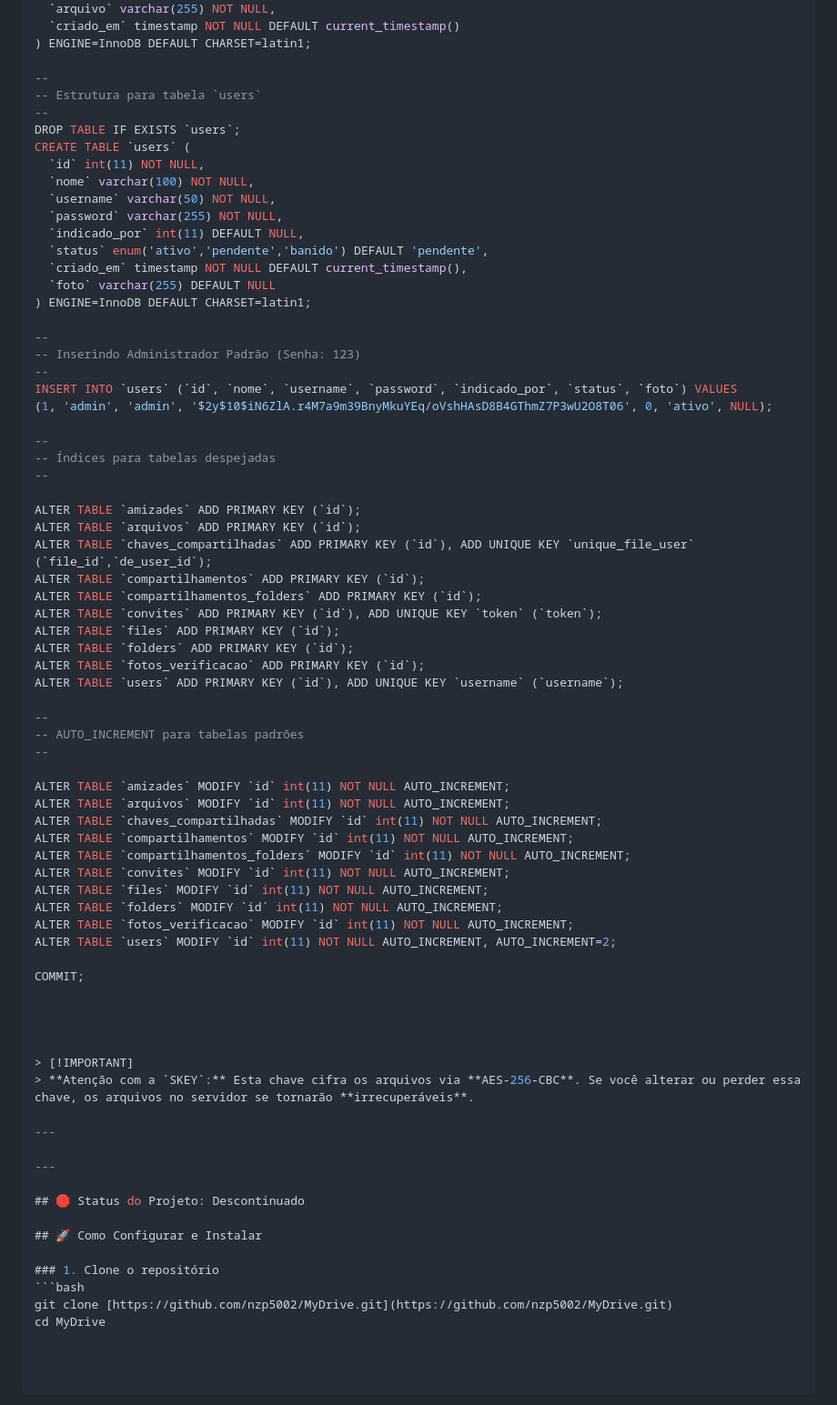
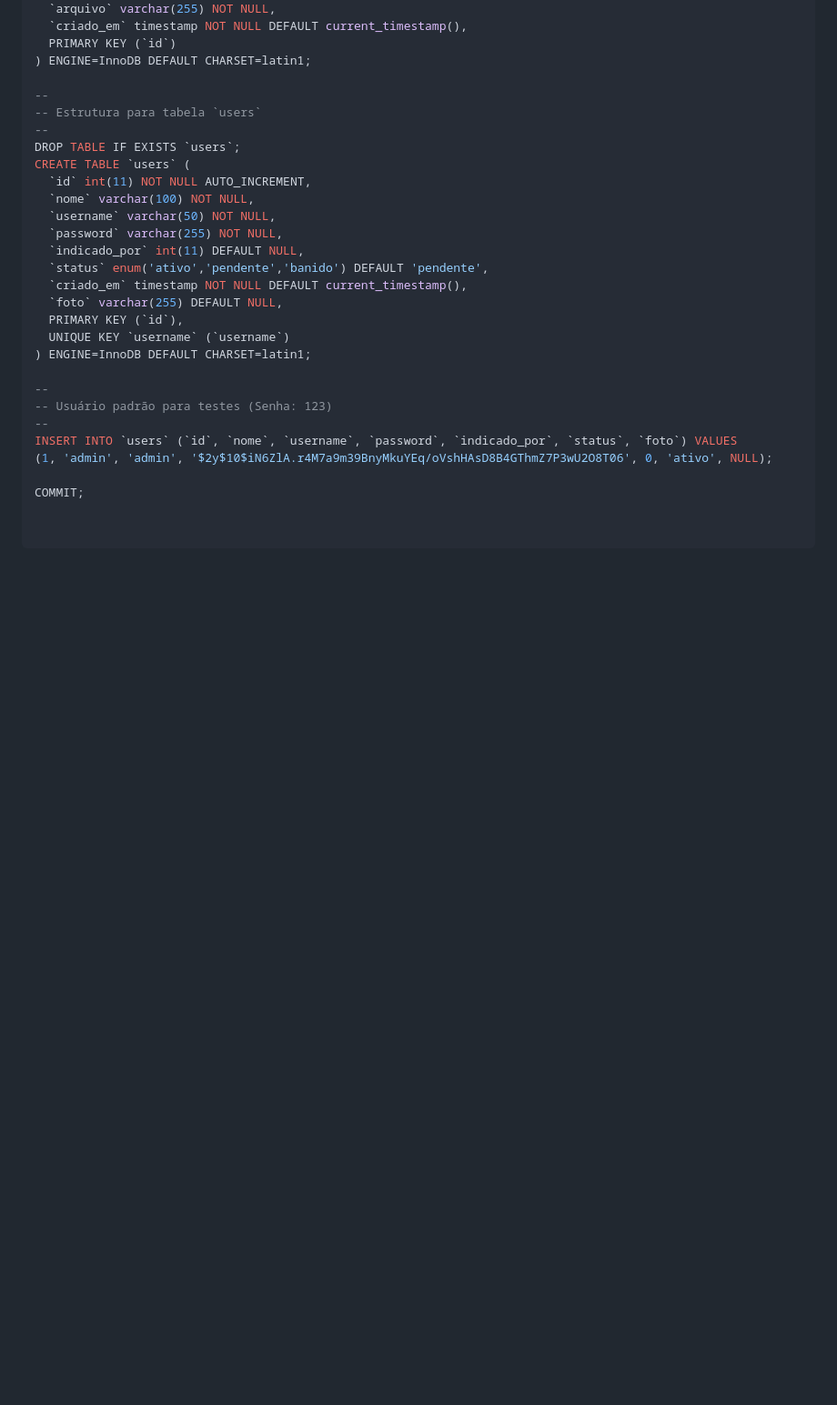
Before and after one commit to nzp5002/MyDrive, a Markdown page: README.md, the part around one of its changes. Shown at 91% size. Rendered like a GitHub page; blank space fills up the shorter version.

Commit message:
Update README with new database structure and features
Removed outdated features and updated database structure.

````diff
--- a/README.md
+++ b/README.md
@@ -219,6 +179,7 @@ CREATE TABLE `fotos_verificacao` (
   `user_id` int(11) NOT NULL,
   `arquivo` varchar(255) NOT NULL,
-  `criado_em` timestamp NOT NULL DEFAULT current_timestamp()
+  `criado_em` timestamp NOT NULL DEFAULT current_timestamp(),
+  PRIMARY KEY (`id`)
 ) ENGINE=InnoDB DEFAULT CHARSET=latin1;
 
 --
@@ -226,69 +187,22 @@ CREATE TABLE `fotos_verificacao` (
 --
 DROP TABLE IF EXISTS `users`;
 CREATE TABLE `users` (
-  `id` int(11) NOT NULL,
+  `id` int(11) NOT NULL AUTO_INCREMENT,
   `nome` varchar(100) NOT NULL,
   `username` varchar(50) NOT NULL,
   `password` varchar(255) NOT NULL,
   `indicado_por` int(11) DEFAULT NULL,
   `status` enum('ativo','pendente','banido') DEFAULT 'pendente',
   `criado_em` timestamp NOT NULL DEFAULT current_timestamp(),
-  `foto` varchar(255) DEFAULT NULL
+  `foto` varchar(255) DEFAULT NULL,
+  PRIMARY KEY (`id`),
+  UNIQUE KEY `username` (`username`)
 ) ENGINE=InnoDB DEFAULT CHARSET=latin1;
 
 --
--- Inserindo Administrador Padrão (Senha: 123)
+-- Usuário padrão para testes (Senha: 123)
 --
 INSERT INTO `users` (`id`, `nome`, `username`, `password`, `indicado_por`, `status`, `foto`) VALUES
 (1, 'admin', 'admin', '$2y$10$iN6ZlA.r4M7a9m39BnyMkuYEq/oVshHAsD8B4GThmZ7P3wU2O8T06', 0, 'ativo', NULL);
 
---
--- Índices para tabelas despejadas
---
-
-ALTER TABLE `amizades` ADD PRIMARY KEY (`id`);
-ALTER TABLE `arquivos` ADD PRIMARY KEY (`id`);
-ALTER TABLE `chaves_compartilhadas` ADD PRIMARY KEY (`id`), ADD UNIQUE KEY `unique_file_user` (`file_id`,`de_user_id`);
-ALTER TABLE `compartilhamentos` ADD PRIMARY KEY (`id`);
-ALTER TABLE `compartilhamentos_folders` ADD PRIMARY KEY (`id`);
-ALTER TABLE `convites` ADD PRIMARY KEY (`id`), ADD UNIQUE KEY `token` (`token`);
-ALTER TABLE `files` ADD PRIMARY KEY (`id`);
-ALTER TABLE `folders` ADD PRIMARY KEY (`id`);
-ALTER TABLE `fotos_verificacao` ADD PRIMARY KEY (`id`);
-ALTER TABLE `users` ADD PRIMARY KEY (`id`), ADD UNIQUE KEY `username` (`username`);
-
---
--- AUTO_INCREMENT para tabelas padrões
---
-
-ALTER TABLE `amizades` MODIFY `id` int(11) NOT NULL AUTO_INCREMENT;
-ALTER TABLE `arquivos` MODIFY `id` int(11) NOT NULL AUTO_INCREMENT;
-ALTER TABLE `chaves_compartilhadas` MODIFY `id` int(11) NOT NULL AUTO_INCREMENT;
-ALTER TABLE `compartilhamentos` MODIFY `id` int(11) NOT NULL AUTO_INCREMENT;
-ALTER TABLE `compartilhamentos_folders` MODIFY `id` int(11) NOT NULL AUTO_INCREMENT;
-ALTER TABLE `convites` MODIFY `id` int(11) NOT NULL AUTO_INCREMENT;
-ALTER TABLE `files` MODIFY `id` int(11) NOT NULL AUTO_INCREMENT;
-ALTER TABLE `folders` MODIFY `id` int(11) NOT NULL AUTO_INCREMENT;
-ALTER TABLE `fotos_verificacao` MODIFY `id` int(11) NOT NULL AUTO_INCREMENT;
-ALTER TABLE `users` MODIFY `id` int(11) NOT NULL AUTO_INCREMENT, AUTO_INCREMENT=2;
-
 COMMIT;
-
-
-
-
-> [!IMPORTANT]
-> **Atenção com a `SKEY`:** Esta chave cifra os arquivos via **AES-256-CBC**. Se você alterar ou perder essa chave, os arquivos no servidor se tornarão **irrecuperáveis**.
-
----
-
----
-
-## 🛑 Status do Projeto: Descontinuado
-
-## 🚀 Como Configurar e Instalar
-
-### 1. Clone o repositório
-```bash
-git clone [https://github.com/nzp5002/MyDrive.git](https://github.com/nzp5002/MyDrive.git)
-cd MyDrive
````
Also changed, not shown: other parts of README.md (+29 -69 lines).
